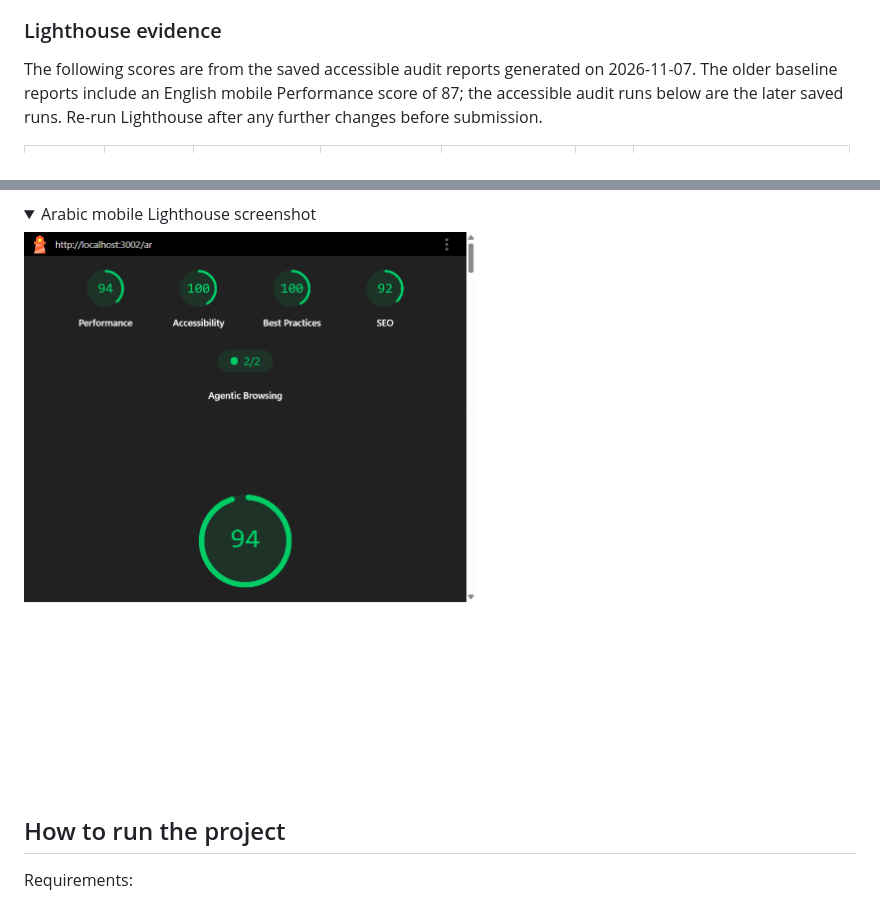
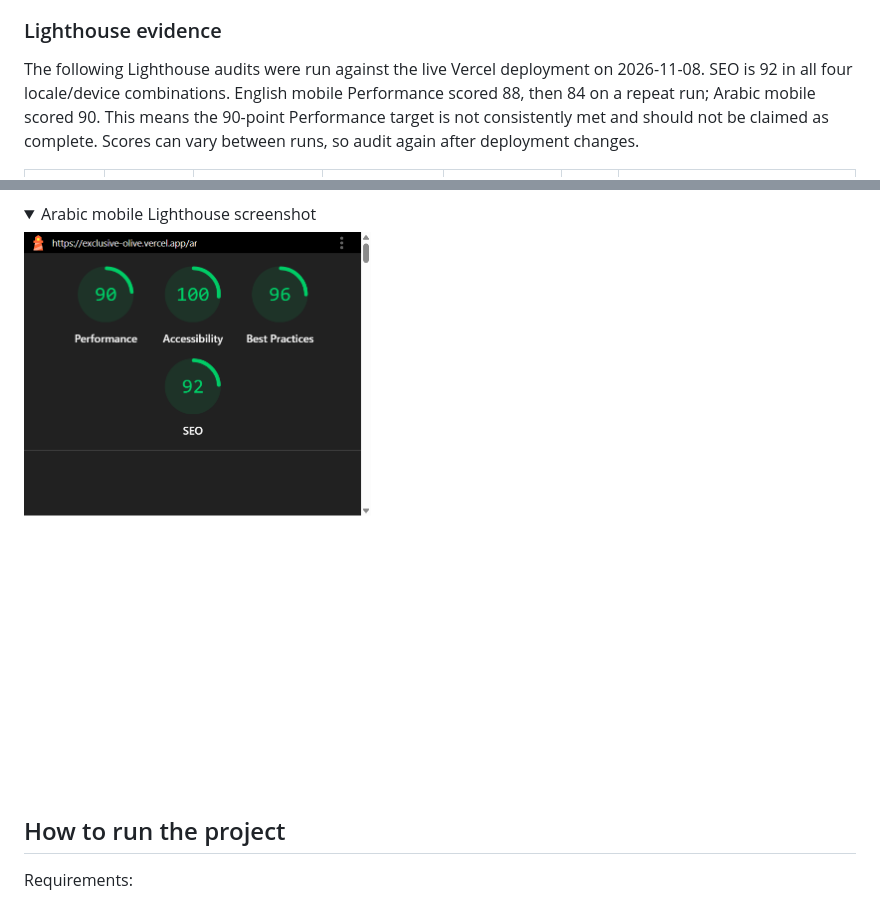
Before and after one commit to qusaideveloper2004-hub/Exclusive, a Markdown page: README.md, 2 parts joined by grey strips. GitHub-like rendering; pictures changed too: docs/lighthouse/final-ar-mobile-lighthouse.png (added); folded sections open.

```diff
--- a/README.md
+++ b/README.md
@@ -176,7 +176,7 @@ Cart, login, account, and wishlist pages are marked `noindex`; they are intentio
 
 ### Lighthouse evidence
 
-The following scores are from the saved accessible audit reports generated on 2026-11-07. The older baseline reports include an English mobile Performance score of 87; the accessible audit runs below are the later saved runs. Re-run Lighthouse after any further changes before submission.
+The following Lighthouse audits were run against the live Vercel deployment on 2026-11-08. SEO is 92 in all four locale/device combinations. English mobile Performance scored 88, then 84 on a repeat run; Arabic mobile scored 90. This means the 90-point Performance target is not consistently met and should not be claimed as complete. Scores can vary between runs, so audit again after deployment changes.
 
 | Locale | Device | Performance | Accessibility | Best Practices | SEO | Evidence |
 | --- | --- | ---: | ---: | ---: | ---: | --- |
@@ -206,7 +206,7 @@ The following scores are from the saved accessible audit reports generated on 20
 <details>
 <summary>Arabic mobile Lighthouse screenshot</summary>
 
-![Arabic mobile Lighthouse scores](docs/lighthouse/ar-mobile-accessible-lighthouse.png)
+![Arabic mobile Lighthouse scores](docs/lighthouse/final-ar-mobile-lighthouse.png)
 </details>
 
 ## How to run the project
```
Also changed, not shown: other parts of README.md (+7 -7 lines), docs/lighthouse/final-ar-desktop-lighthouse.png (added), docs/lighthouse/final-en-desktop-lighthouse.png (added), docs/lighthouse/final-en-mobile-lighthouse.png (added), 14 other files.
